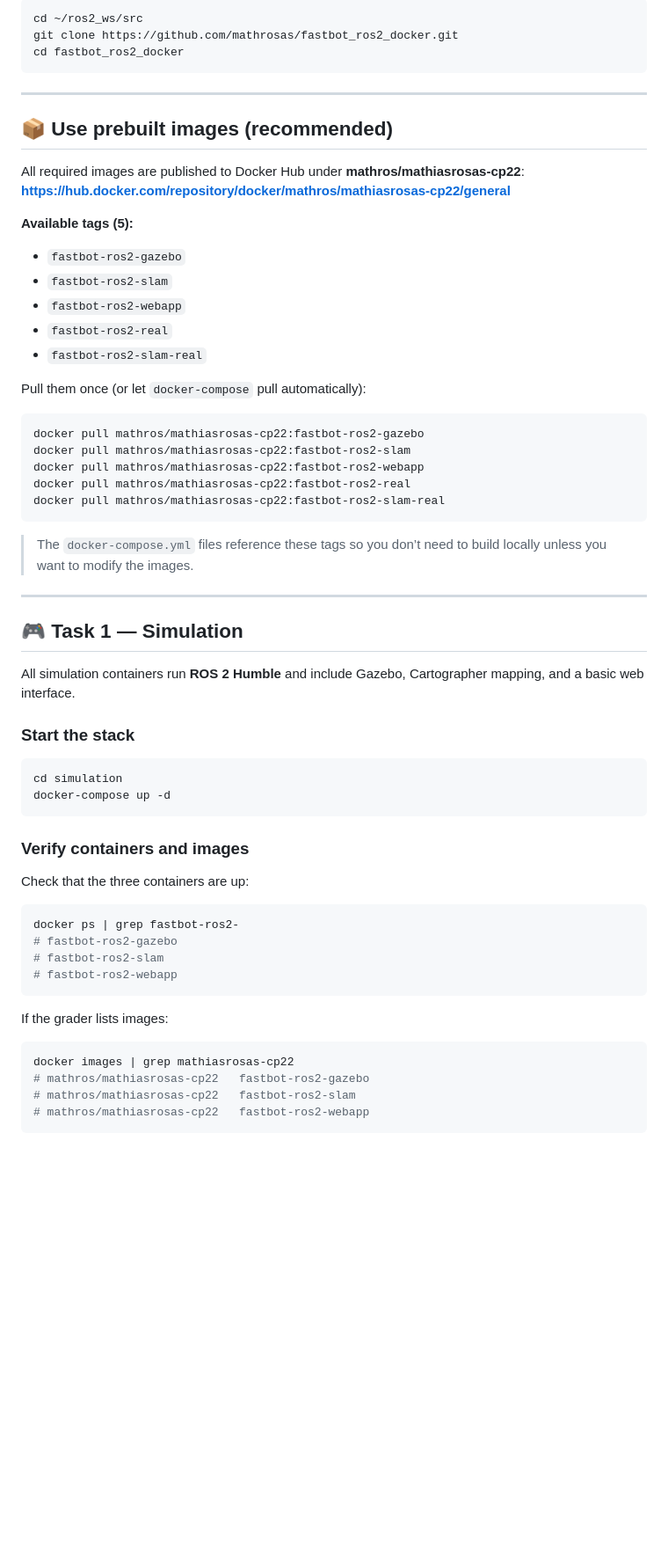
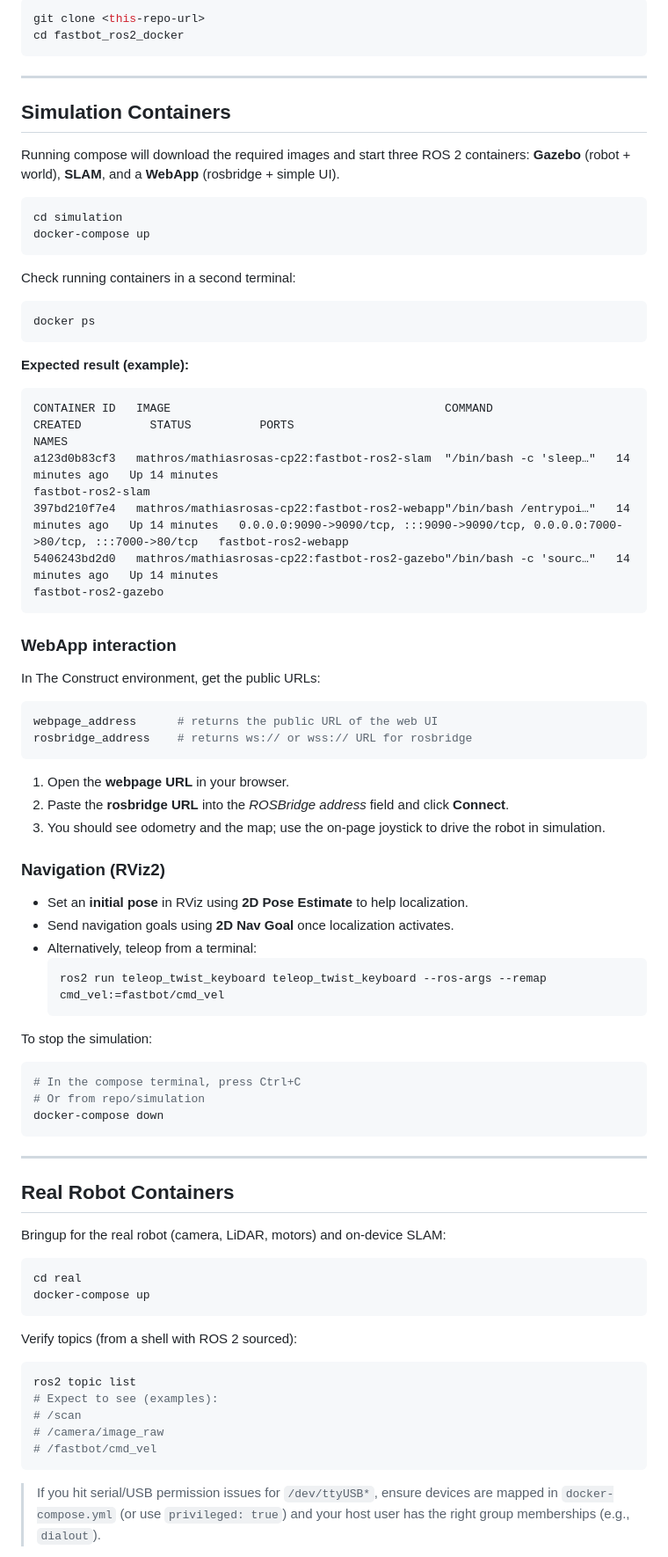
Before and after one commit to mathrosas/fastbot_ros2_docker, a Markdown page: README.md, the part around one of its changes. Shown at 88% size. Drawn GitHub-style; blank space fills up the shorter version.

````diff
--- a/README.md
+++ b/README.md
@@ -79,60 +33,79 @@ fastbot_ros2_docker/
 ```bash
-cd ~/ros2_ws/src
-git clone https://github.com/mathrosas/fastbot_ros2_docker.git
+git clone <this-repo-url>
 cd fastbot_ros2_docker
 ```
 
 ---
 
-## 📦 Use prebuilt images (recommended)
+## Simulation Containers
 
-All required images are published to Docker Hub under **mathros/mathiasrosas-cp22**:
-**https://hub.docker.com/repository/docker/mathros/mathiasrosas-cp22/general**
+Running compose will download the required images and start three ROS 2 containers: **Gazebo** (robot + world), **SLAM**, and a **WebApp** (rosbridge + simple UI).
 
-**Available tags (5):**
-- `fastbot-ros2-gazebo`
-- `fastbot-ros2-slam`
-- `fastbot-ros2-webapp`
-- `fastbot-ros2-real`
-- `fastbot-ros2-slam-real`
-
-Pull them once (or let `docker-compose` pull automatically):
 ```bash
-docker pull mathros/mathiasrosas-cp22:fastbot-ros2-gazebo
-docker pull mathros/mathiasrosas-cp22:fastbot-ros2-slam
-docker pull mathros/mathiasrosas-cp22:fastbot-ros2-webapp
-docker pull mathros/mathiasrosas-cp22:fastbot-ros2-real
-docker pull mathros/mathiasrosas-cp22:fastbot-ros2-slam-real
+cd simulation
+docker-compose up
 ```
 
-> The `docker-compose.yml` files reference these tags so you don’t need to build locally unless you want to modify the images.
+Check running containers in a second terminal:
+```bash
+docker ps
+```
+
+**Expected result (example):**
+```
+CONTAINER ID   IMAGE                                        COMMAND                  CREATED          STATUS          PORTS                                                                 NAMES
+a123d0b83cf3   mathros/mathiasrosas-cp22:fastbot-ros2-slam  "/bin/bash -c 'sleep…"   14 minutes ago   Up 14 minutes                                                                         fastbot-ros2-slam
+397bd210f7e4   mathros/mathiasrosas-cp22:fastbot-ros2-webapp"/bin/bash /entrypoi…"   14 minutes ago   Up 14 minutes   0.0.0.0:9090->9090/tcp, :::9090->9090/tcp, 0.0.0.0:7000->80/tcp, :::7000->80/tcp   fastbot-ros2-webapp
+5406243bd2d0   mathros/mathiasrosas-cp22:fastbot-ros2-gazebo"/bin/bash -c 'sourc…"   14 minutes ago   Up 14 minutes                                                                         fastbot-ros2-gazebo
+```
+
+### WebApp interaction
+
+In The Construct environment, get the public URLs:
+```bash
+webpage_address      # returns the public URL of the web UI
+rosbridge_address    # returns ws:// or wss:// URL for rosbridge
+```
+
+1. Open the **webpage URL** in your browser.
+2. Paste the **rosbridge URL** into the *ROSBridge address* field and click **Connect**.
+3. You should see odometry and the map; use the on-page joystick to drive the robot in simulation.
+
+### Navigation (RViz2)
+
+- Set an **initial pose** in RViz using **2D Pose Estimate** to help localization.
+- Send navigation goals using **2D Nav Goal** once localization activates.
+- Alternatively, teleop from a terminal:
+  ```bash
+  ros2 run teleop_twist_keyboard teleop_twist_keyboard --ros-args --remap cmd_vel:=fastbot/cmd_vel
+  ```
+
+To stop the simulation:
+```bash
+# In the compose terminal, press Ctrl+C
+# Or from repo/simulation
+docker-compose down
+```
 
 ---
 
-## 🎮 Task 1 — Simulation
+## Real Robot Containers
 
-All simulation containers run **ROS 2 Humble** and include Gazebo, Cartographer mapping, and a basic web interface.
+Bringup for the real robot (camera, LiDAR, motors) and on-device SLAM:
 
-### Start the stack
 ```bash
-cd simulation
-docker-compose up -d
+cd real
+docker-compose up
 ```
 
-### Verify containers and images
-Check that the three containers are up:
+Verify topics (from a shell with ROS 2 sourced):
 ```bash
-docker ps | grep fastbot-ros2-
-# fastbot-ros2-gazebo
-# fastbot-ros2-slam
-# fastbot-ros2-webapp
+ros2 topic list
+# Expect to see (examples):
+# /scan
+# /camera/image_raw
+# /fastbot/cmd_vel
 ```
 
-If the grader lists images:
-```bash
-docker images | grep mathiasrosas-cp22
-# mathros/mathiasrosas-cp22   fastbot-ros2-gazebo
-# mathros/mathiasrosas-cp22   fastbot-ros2-slam
-# mathros/mathiasrosas-cp22   fastbot-ros2-webapp
-```
+> If you hit serial/USB permission issues for `/dev/ttyUSB*`, ensure devices are mapped in `docker-compose.yml` (or use `privileged: true`) and your host user has the right group memberships (e.g., `dialout`).
 
````
Also changed, not shown: other parts of README.md (+42 -259 lines).
